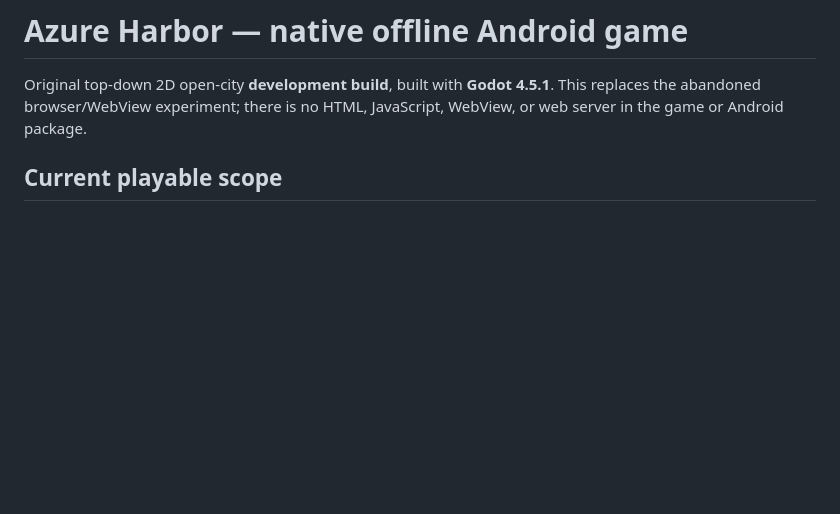
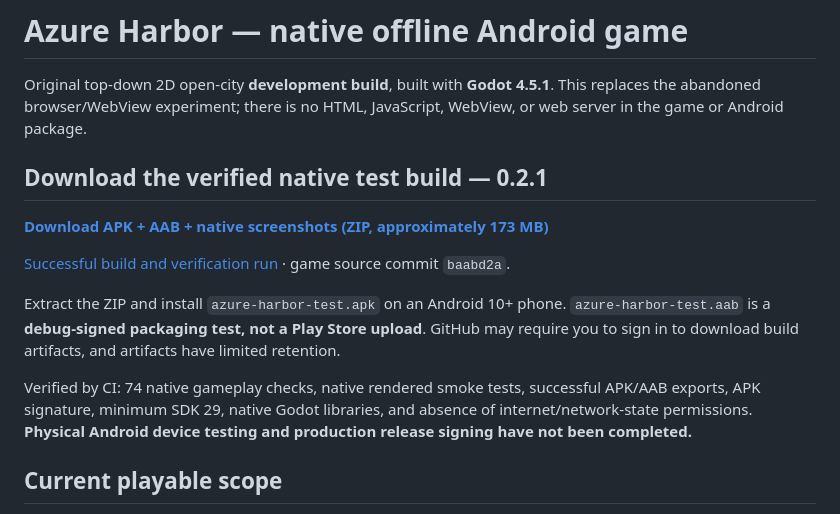
Before and after one commit to sami3463367/GTA, a Markdown page: README.md, the part around the change. Rendered like a GitHub page; blank space fills up the shorter version.

Commit message:
Document verified native APK and AAB downloads and testing status
Co-authored-by: arena-agent <297053741+arena-agent@users.noreply.github.com>

```diff
--- a/README.md
+++ b/README.md
@@ -1,6 +1,16 @@
 # Azure Harbor — native offline Android game
 
 Original top-down 2D open-city **development build**, built with **Godot 4.5.1**. This replaces the abandoned browser/WebView experiment; there is no HTML, JavaScript, WebView, or web server in the game or Android package.
+
+## Download the verified native test build — 0.2.1
+
+[**Download APK + AAB + native screenshots (ZIP, approximately 173 MB)**](https://github.com/sami3463367/GTA/actions/runs/34167262919/artifacts/10034599843)
+
+[Successful build and verification run](https://github.com/sami3463367/GTA/actions/runs/34167262919) · game source commit `baabd2a`.
+
+Extract the ZIP and install `azure-harbor-test.apk` on an Android 10+ phone. `azure-harbor-test.aab` is a **debug-signed packaging test, not a Play Store upload**. GitHub may require you to sign in to download build artifacts, and artifacts have limited retention.
+
+Verified by CI: 74 native gameplay checks, native rendered smoke tests, successful APK/AAB exports, APK signature, minimum SDK 29, native Godot libraries, and absence of internet/network-state permissions. **Physical Android device testing and production release signing have not been completed.**
 
 ## Current playable scope
 
```
